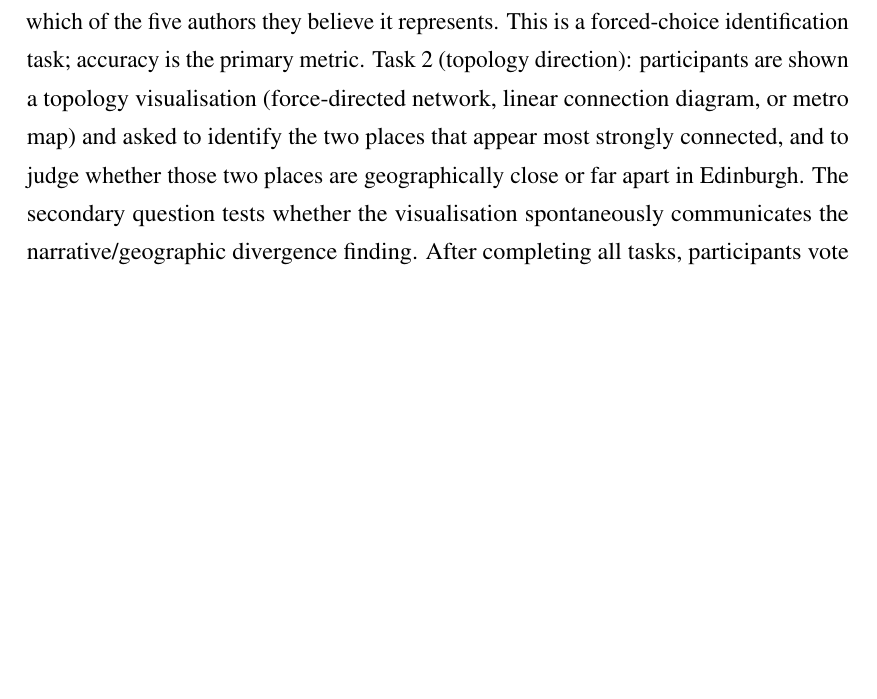
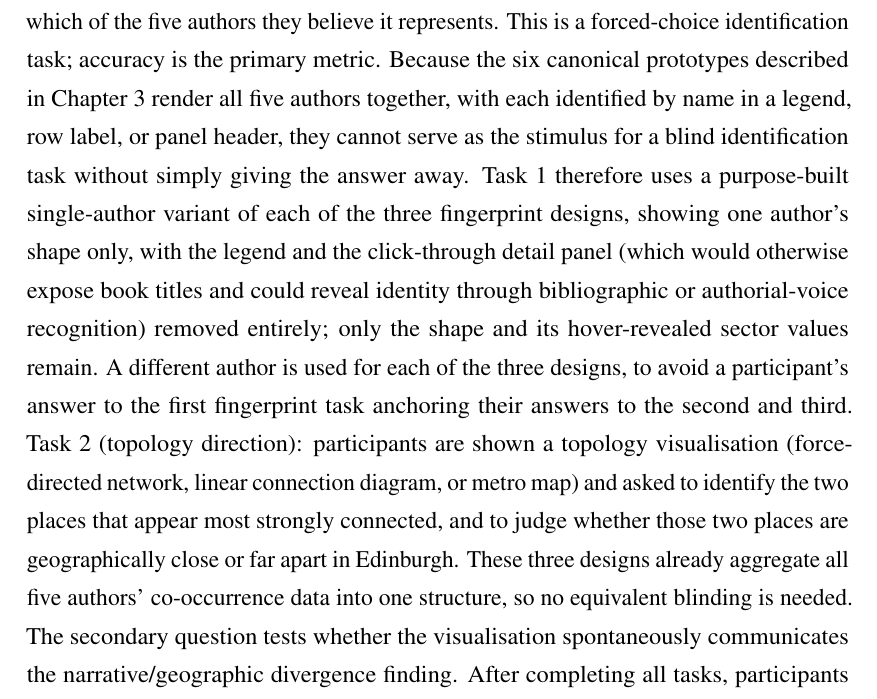
Before and after one commit to merrittw-1307/uoe-edinburgh-literary-geovis, a LaTeX thesis (dissertation/5Aug/dissertation.tex): part of page 44 of 69, cut so that both start at the same text, the shorter picture padded with empty space. Compiled offline with pdfLaTeX.

Commit message:
docs: document blinded single-author task stimuli in Study Design
Explains in Chapter 5 why Task 1 cannot use the six canonical prototypes directly (they show all five authors named in a legend/row-label/panel-header, and their detail panels expose book titles), and describes the purpose-built single-author variants used instead, including the deliberate choice of a different author per fingerprint design to avoid anchoring bias across the three tasks. Brace balance re-verified (504/504).

```diff
--- a/dissertation/5Aug/dissertation.tex
+++ b/dissertation/5Aug/dissertation.tex
@@ -473,7 +473,7 @@ The user study is designed to evaluate whether the six visualisation prototypes
 
 \textbf{Introduction protocol.} Participants are shown each visualisation with only a brief description of the project's purpose (``We are studying how literary place names can be visualised''), but no explanation of what each visual encoding means. This ``cold'' presentation matters methodologically, since it tests whether the designs are self-explanatory rather than testing participants' ability to apply an explanation they were given: a participant who needs the design explained before they can use it is, in effect, reporting a usability problem.
 
-\textbf{Tasks.} Two task types are used. Task~1 (fingerprint direction): participants are shown a fingerprint visualisation (radar chart, bar-code, or small multiples) and asked which of the five authors they believe it represents. This is a forced-choice identification task; accuracy is the primary metric. Task~2 (topology direction): participants are shown a topology visualisation (force-directed network, linear connection diagram, or metro map) and asked to identify the two places that appear most strongly connected, and to judge whether those two places are geographically close or far apart in Edinburgh. The secondary question tests whether the visualisation spontaneously communicates the narrative/geographic divergence finding. After completing all tasks, participants vote for the most intuitive design in each direction.
+\textbf{Tasks.} Two task types are used. Task~1 (fingerprint direction): participants are shown a fingerprint visualisation (radar chart, bar-code, or small multiples) and asked which of the five authors they believe it represents. This is a forced-choice identification task; accuracy is the primary metric. Because the six canonical prototypes described in Chapter~\ref{chap:design} render all five authors together, with each identified by name in a legend, row label, or panel header, they cannot serve as the stimulus for a blind identification task without simply giving the answer away. Task~1 therefore uses a purpose-built single-author variant of each of the three fingerprint designs, showing one author's shape only, with the legend and the click-through detail panel (which would otherwise expose book titles and could reveal identity through bibliographic or authorial-voice recognition) removed entirely; only the shape and its hover-revealed sector values remain. A different author is used for each of the three designs, to avoid a participant's answer to the first fingerprint task anchoring their answers to the second and third. Task~2 (topology direction): participants are shown a topology visualisation (force-directed network, linear connection diagram, or metro map) and asked to identify the two places that appear most strongly connected, and to judge whether those two places are geographically close or far apart in Edinburgh. These three designs already aggregate all five authors' co-occurrence data into one structure, so no equivalent blinding is needed. The secondary question tests whether the visualisation spontaneously communicates the narrative/geographic divergence finding. After completing all tasks, participants vote for the most intuitive design in each direction.
 
 \textbf{Ethics.} The study has received ethics approval from the Informatics Research Ethics Committee (application number 446635). Participants complete an online consent form before beginning the study. The participant information sheet and consent form are included in Appendix~A.
 
```
